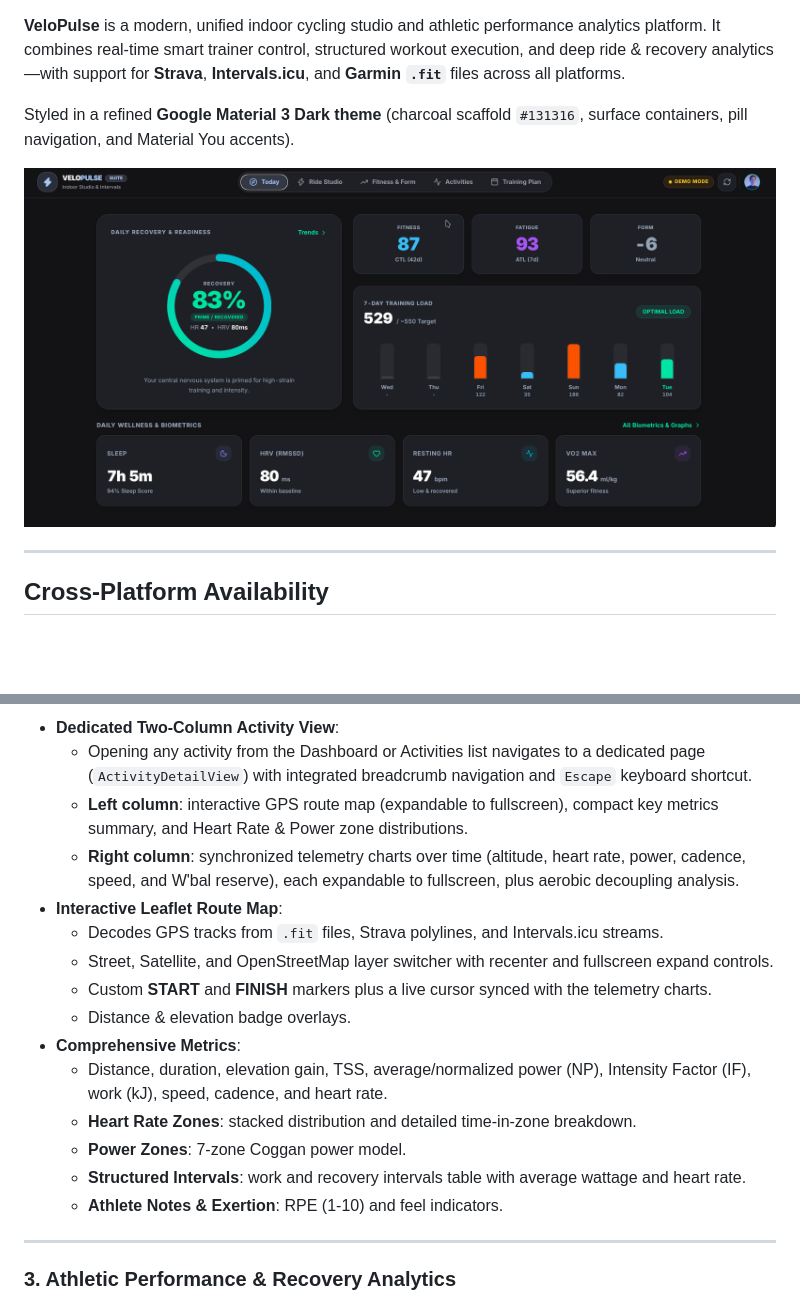
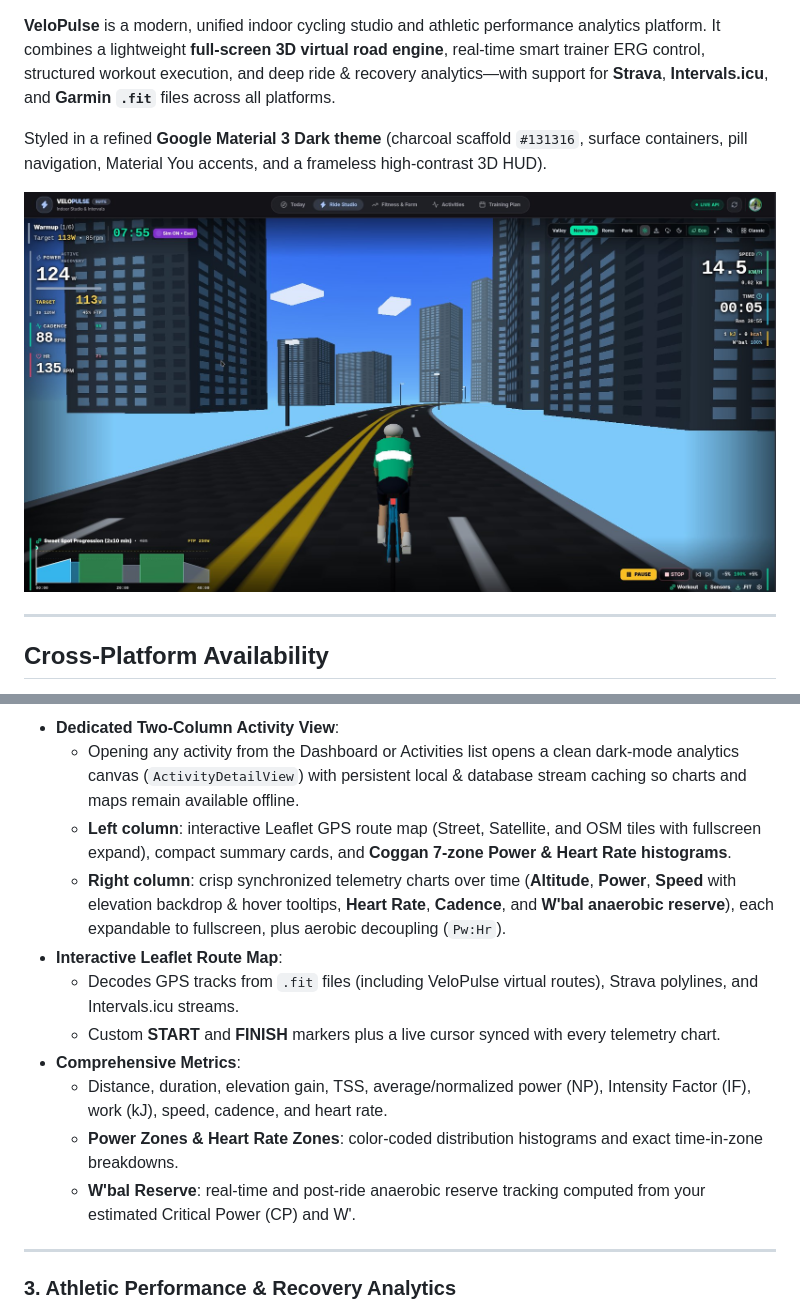
Before and after one commit to frr0/VeloPulse, a Markdown page: README.md, 2 parts joined by grey strips. Rendered like a GitHub page; pictures changed too: docs/screenshots/ride-studio-3d-road.jpg (added); blank space fills up the shorter version.

```diff
--- a/README.md
+++ b/README.md
@@ -9,11 +10,11 @@
 [![Garmin FIT SDK](https://img.shields.io/badge/Garmin_FIT_SDK-21.2-00508F)](https://developer.garmin.com/fit/overview/)
 
-**VeloPulse** is a modern, unified indoor cycling studio and athletic performance analytics platform. It combines real-time smart trainer control, structured workout execution, and deep ride & recovery analytics—with support for **Strava**, **Intervals.icu**, and **Garmin `.fit`** files across all platforms.
+**VeloPulse** is a modern, unified indoor cycling studio and athletic performance analytics platform. It combines a lightweight **full-screen 3D virtual road engine**, real-time smart trainer ERG control, structured workout execution, and deep ride & recovery analytics—with support for **Strava**, **Intervals.icu**, and **Garmin `.fit`** files across all platforms.
 
-Styled in a refined **Google Material 3 Dark theme** (charcoal scaffold `#131316`, surface containers, pill navigation, and Material You accents).
+Styled in a refined **Google Material 3 Dark theme** (charcoal scaffold `#131316`, surface containers, pill navigation, Material You accents, and a frameless high-contrast 3D HUD).
 
 <p align="center">
-  <img src="docs/screenshots/dashboard-today.png" alt="VeloPulse Dashboard" width="100%" />
+  <img src="docs/screenshots/ride-studio-3d-road.jpg" alt="VeloPulse 3D Road View - New York Virtual Cycling Studio with Frameless HUD" width="100%" />
 </p>
 
 ---
@@ -86,20 +90,16 @@ the address shows a "Private demo" page instead of the app.
 </p>
 
 * **Dedicated Two-Column Activity View**:
-  * Opening any activity from the Dashboard or Activities list navigates to a dedicated page (`ActivityDetailView`) with integrated breadcrumb navigation and `Escape` keyboard shortcut.
-  * **Left column**: interactive GPS route map (expandable to fullscreen), compact key metrics summary, and Heart Rate & Power zone distributions.
-  * **Right column**: synchronized telemetry charts over time (altitude, heart rate, power, cadence, speed, and W'bal reserve), each expandable to fullscreen, plus aerobic decoupling analysis.
+  * Opening any activity from the Dashboard or Activities list opens a clean dark-mode analytics canvas (`ActivityDetailView`) with persistent local & database stream caching so charts and maps remain available offline.
+  * **Left column**: interactive Leaflet GPS route map (Street, Satellite, and OSM tiles with fullscreen expand), compact summary cards, and **Coggan 7-zone Power & Heart Rate histograms**.
+  * **Right column**: crisp synchronized telemetry charts over time (**Altitude**, **Power**, **Speed** with elevation backdrop & hover tooltips, **Heart Rate**, **Cadence**, and **W'bal anaerobic reserve**), each expandable to fullscreen, plus aerobic decoupling (`Pw:Hr`).
 * **Interactive Leaflet Route Map**:
-  * Decodes GPS tracks from `.fit` files, Strava polylines, and Intervals.icu streams.
-  * Street, Satellite, and OpenStreetMap layer switcher with recenter and fullscreen expand controls.
-  * Custom **START** and **FINISH** markers plus a live cursor synced with the telemetry charts.
-  * Distance & elevation badge overlays.
+  * Decodes GPS tracks from `.fit` files (including VeloPulse virtual routes), Strava polylines, and Intervals.icu streams.
+  * Custom **START** and **FINISH** markers plus a live cursor synced with every telemetry chart.
 * **Comprehensive Metrics**:
   * Distance, duration, elevation gain, TSS, average/normalized power (NP), Intensity Factor (IF), work (kJ), speed, cadence, and heart rate.
-  * **Heart Rate Zones**: stacked distribution and detailed time-in-zone breakdown.
-  * **Power Zones**: 7-zone Coggan power model.
-  * **Structured Intervals**: work and recovery intervals table with average wattage and heart rate.
-  * **Athlete Notes & Exertion**: RPE (1-10) and feel indicators.
+  * **Power Zones & Heart Rate Zones**: color-coded distribution histograms and exact time-in-zone breakdowns.
+  * **W'bal Reserve**: real-time and post-ride anaerobic reserve tracking computed from your estimated Critical Power (CP) and W'.
 
 ---
 
```
Also changed, not shown: other parts of README.md (+27 -23 lines), docs/screenshots/activity-map-telemetry-new.jpg (added), docs/screenshots/activity-zones-wbal.jpg (added), 1 other file.
